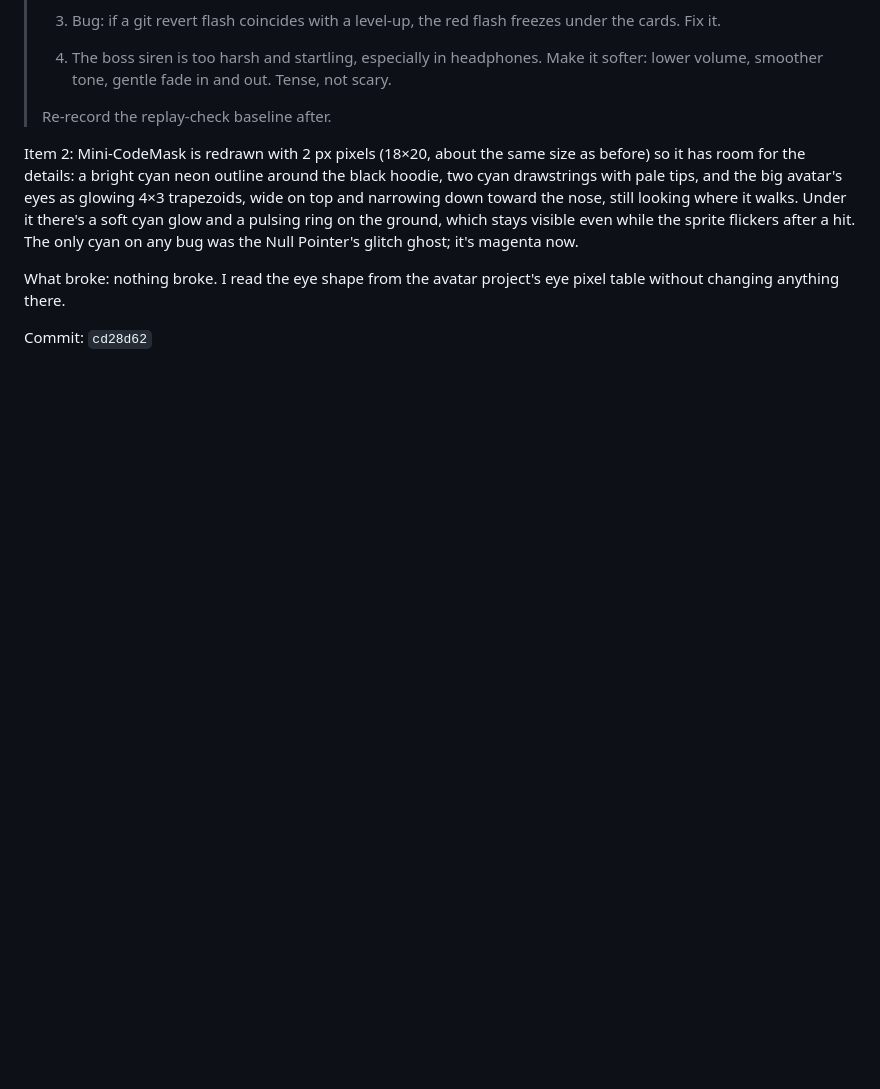
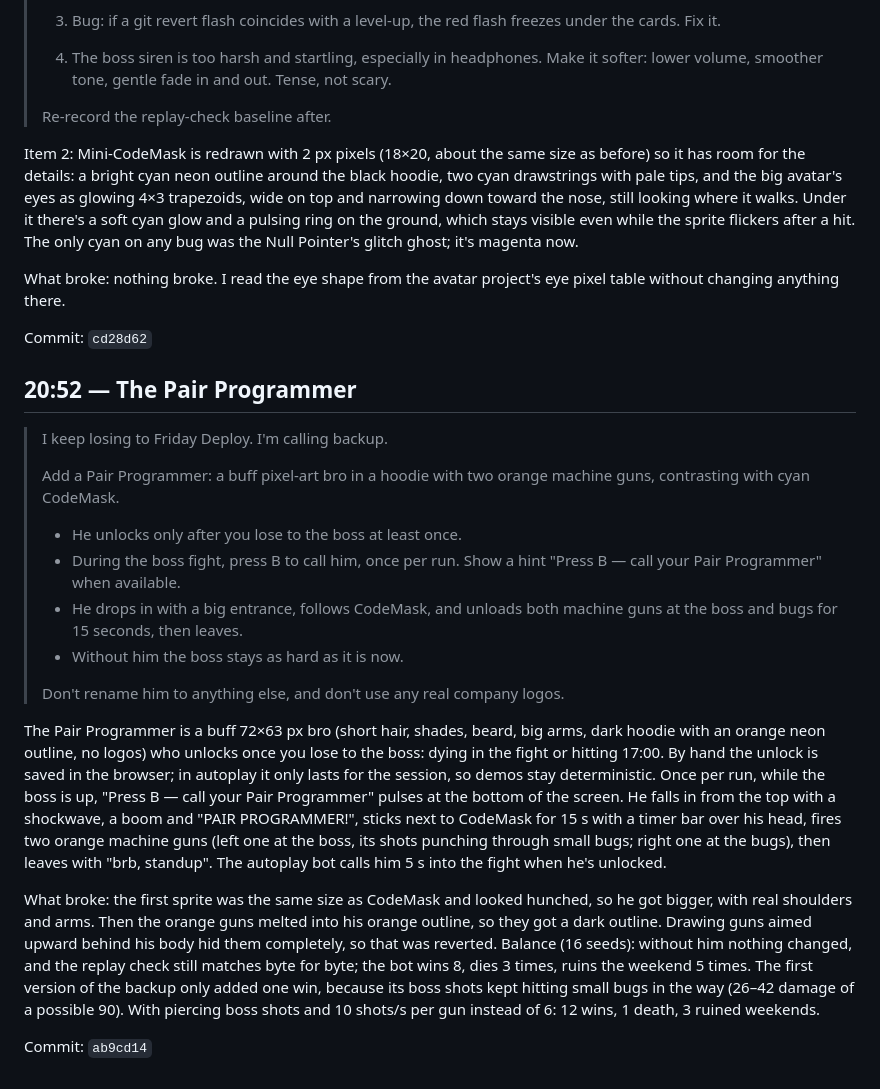
Before and after one commit to codemaskdev/bug-survivor, a Markdown page: DEVLOG.md, the part around the change. GitHub-like rendering; blank space fills up the shorter version.

Commit message:
docs: devlog for ab9cd14
Co-Authored-By: Claude Opus 5.5 (1M context) <noreply@anthropic.com>

```diff
--- a/DEVLOG.md
+++ b/DEVLOG.md
@@ -614,3 +614,25 @@ Item 2: Mini-CodeMask is redrawn with 2 px pixels (18×20, about the same size a
 What broke: nothing broke. I read the eye shape from the avatar project's eye pixel table without changing anything there.
 
 Commit: `cd28d62`
+
+## 20:52 — The Pair Programmer
+
+> I keep losing to Friday Deploy. I'm calling backup.
+>
+> Add a Pair Programmer: a buff pixel-art bro in a hoodie with two
+> orange machine guns, contrasting with cyan CodeMask.
+>
+> - He unlocks only after you lose to the boss at least once.
+> - During the boss fight, press B to call him, once per run.
+>   Show a hint "Press B — call your Pair Programmer" when available.
+> - He drops in with a big entrance, follows CodeMask, and unloads both
+>   machine guns at the boss and bugs for 15 seconds, then leaves.
+> - Without him the boss stays as hard as it is now.
+>
+> Don't rename him to anything else, and don't use any real company logos.
+
+The Pair Programmer is a buff 72×63 px bro (short hair, shades, beard, big arms, dark hoodie with an orange neon outline, no logos) who unlocks once you lose to the boss: dying in the fight or hitting 17:00. By hand the unlock is saved in the browser; in autoplay it only lasts for the session, so demos stay deterministic. Once per run, while the boss is up, "Press B — call your Pair Programmer" pulses at the bottom of the screen. He falls in from the top with a shockwave, a boom and "PAIR PROGRAMMER!", sticks next to CodeMask for 15 s with a timer bar over his head, fires two orange machine guns (left one at the boss, its shots punching through small bugs; right one at the bugs), then leaves with "brb, standup". The autoplay bot calls him 5 s into the fight when he's unlocked.
+
+What broke: the first sprite was the same size as CodeMask and looked hunched, so he got bigger, with real shoulders and arms. Then the orange guns melted into his orange outline, so they got a dark outline. Drawing guns aimed upward behind his body hid them completely, so that was reverted. Balance (16 seeds): without him nothing changed, and the replay check still matches byte for byte; the bot wins 8, dies 3 times, ruins the weekend 5 times. The first version of the backup only added one win, because its boss shots kept hitting small bugs in the way (26–42 damage of a possible 90). With piercing boss shots and 10 shots/s per gun instead of 6: 12 wins, 1 death, 3 ruined weekends.
+
+Commit: `ab9cd14`
```
